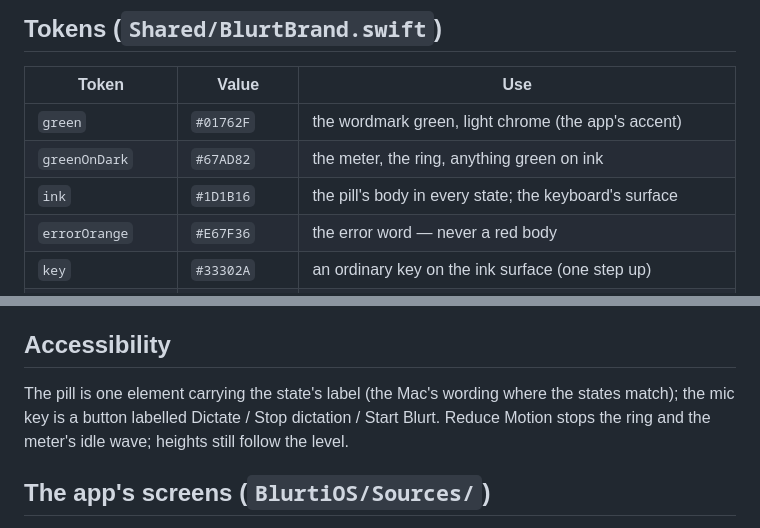
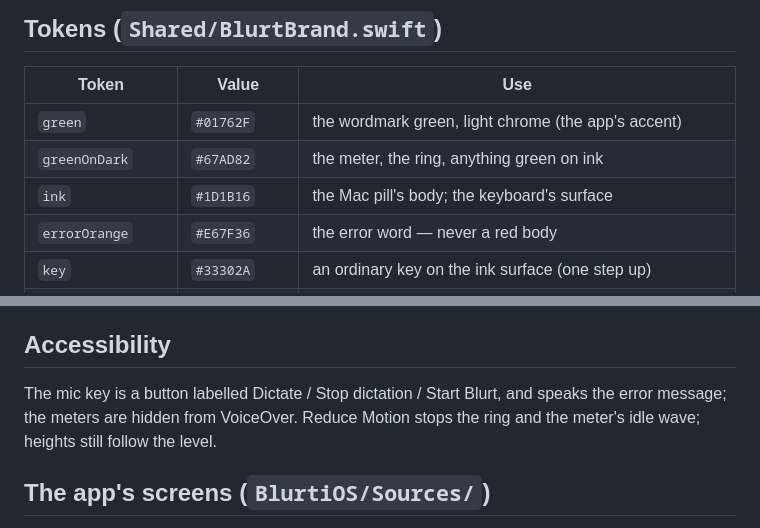
Before and after one commit to AssemblyAI/blurt, a Markdown page: App/BlurtiOS/DESIGN.md, 2 parts joined by grey strips. Drawn GitHub-style.

Commit message:
docs: DESIGN.md accessibility section matches the wordless keyboard
Co-Authored-By: Claude Fable 5.1 <noreply@anthropic.com>

```diff
--- a/App/BlurtiOS/DESIGN.md
+++ b/App/BlurtiOS/DESIGN.md
@@ -71,7 +71,7 @@ appearance, not on every field change while it stays up.
 | ----------------- | ----------- | ----------------------------------------------------------- |
 | `green`           | `#01762F`   | the wordmark green, light chrome (the app's accent)         |
 | `greenOnDark`     | `#67AD82`   | the meter, the ring, anything green on ink                  |
-| `ink`             | `#1D1B16`   | the pill's body in every state; the keyboard's surface      |
+| `ink`             | `#1D1B16`   | the Mac pill's body; the keyboard's surface                 |
 | `errorOrange`     | `#E67F36`   | the error word — never a red body                           |
 | `key`             | `#33302A`   | an ordinary key on the ink surface (one step up)            |
 | `keyDark`         | `#26231E`   | modifier keys: shift, delete, globe, return, 123, cancel    |
@@ -159,10 +159,10 @@ Access, and the app already owns the audio session).
 
 ## Accessibility
 
-The pill is one element carrying the state's label (the Mac's wording where
-the states match); the mic key is a button labelled Dictate / Stop dictation /
-Start Blurt. Reduce Motion stops the ring and the meter's idle wave; heights
-still follow the level.
+The mic key is a button labelled Dictate / Stop dictation / Start Blurt, and
+speaks the error message; the meters are hidden from VoiceOver. Reduce
+Motion stops the ring and the meter's idle wave; heights still follow the
+level.
 
 ## The app's screens (`BlurtiOS/Sources/`)
 
```
